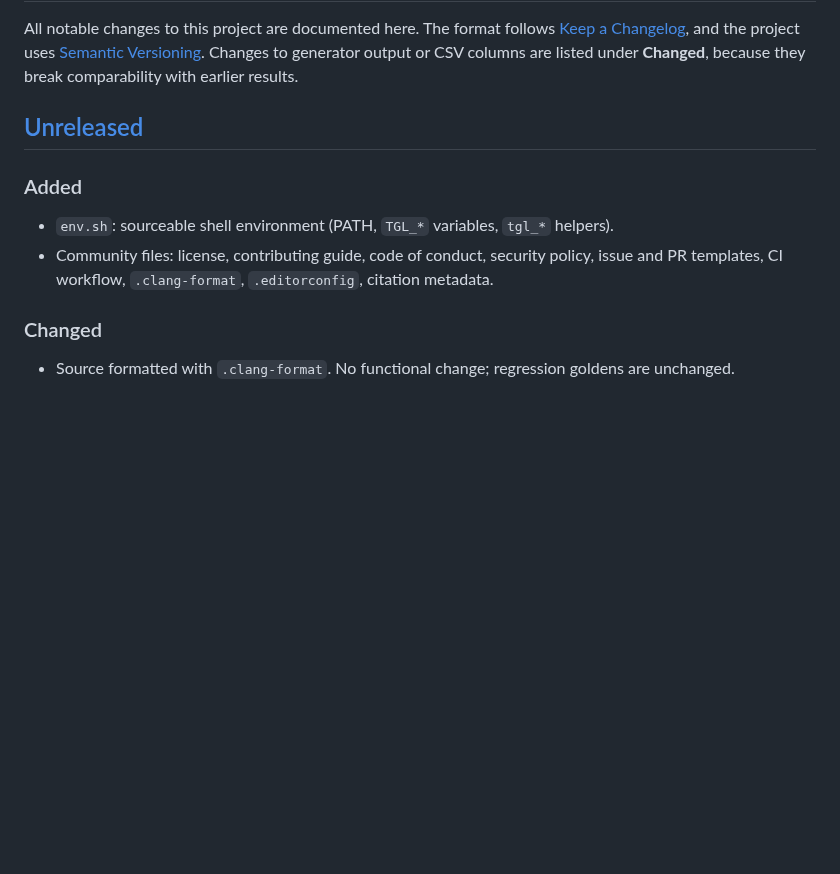
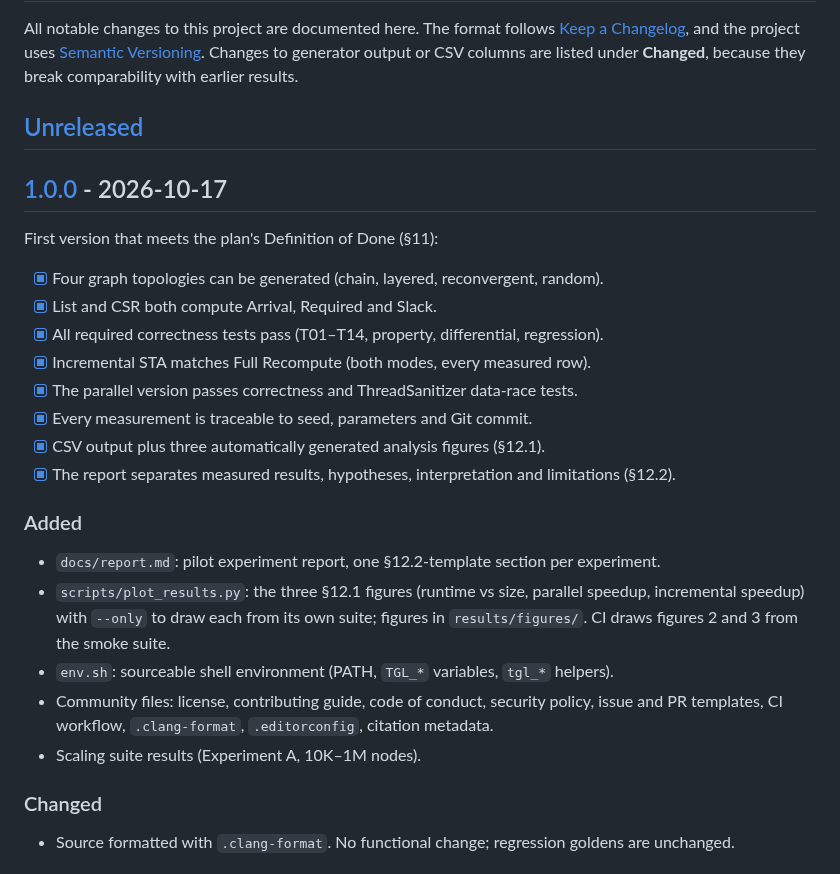
Before and after one commit to sc0210/timing-graph-lab, a Markdown page: CHANGELOG.md, the part around one of its changes. Rendered like a GitHub page; blank space fills up the shorter version.

```diff
--- a/CHANGELOG.md
+++ b/CHANGELOG.md
@@ -7,10 +7,28 @@ are listed under **Changed**, because they break comparability with earlier resu
 
 ## [Unreleased]
 
+## [1.0.0] - 2026-10-17
+
+First version that meets the plan's Definition of Done (§11):
+
+- [x] Four graph topologies can be generated (chain, layered, reconvergent, random).
+- [x] List and CSR both compute Arrival, Required and Slack.
+- [x] All required correctness tests pass (T01–T14, property, differential, regression).
+- [x] Incremental STA matches Full Recompute (both modes, every measured row).
+- [x] The parallel version passes correctness and ThreadSanitizer data-race tests.
+- [x] Every measurement is traceable to seed, parameters and Git commit.
+- [x] CSV output plus three automatically generated analysis figures (§12.1).
+- [x] The report separates measured results, hypotheses, interpretation and limitations (§12.2).
+
 ### Added
+- `docs/report.md`: pilot experiment report, one §12.2-template section per experiment.
+- `scripts/plot_results.py`: the three §12.1 figures (runtime vs size, parallel speedup,
+  incremental speedup) with `--only` to draw each from its own suite; figures in
+  `results/figures/`. CI draws figures 2 and 3 from the smoke suite.
 - `env.sh`: sourceable shell environment (PATH, `TGL_*` variables, `tgl_*` helpers).
 - Community files: license, contributing guide, code of conduct, security policy,
   issue and PR templates, CI workflow, `.clang-format`, `.editorconfig`, citation metadata.
+- Scaling suite results (Experiment A, 10K–1M nodes).
 
 ### Changed
 - Source formatted with `.clang-format`. No functional change; regression goldens are unchanged.
```
Also changed, not shown: other parts of CHANGELOG.md (+2 -1 lines), README.md (+17 -5 lines), docs/report.md (added, +327 -0 lines), results/README.md (+10 -0 lines), results/figures/fig1_runtime_vs_size.png (added), results/figures/fig2_parallel_speedup.png (added), results/figures/fig3_incremental_speedup.png (added), 3 other files.
